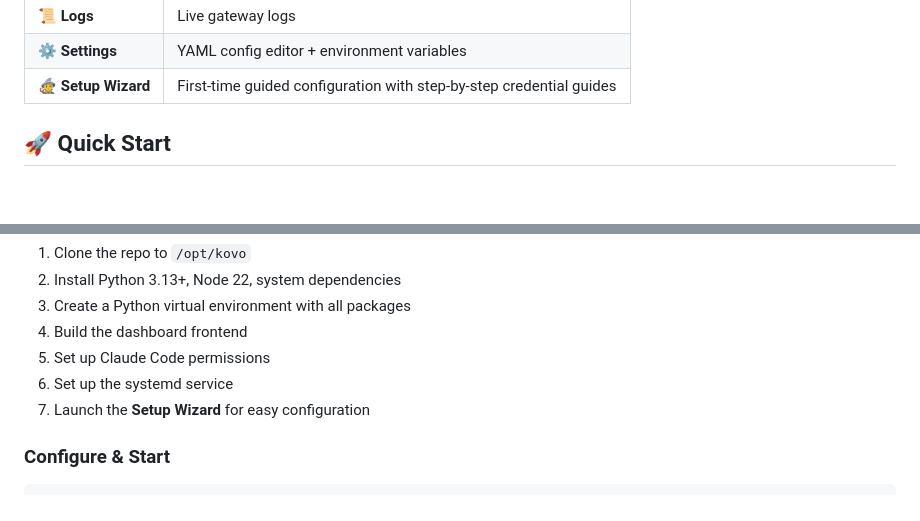
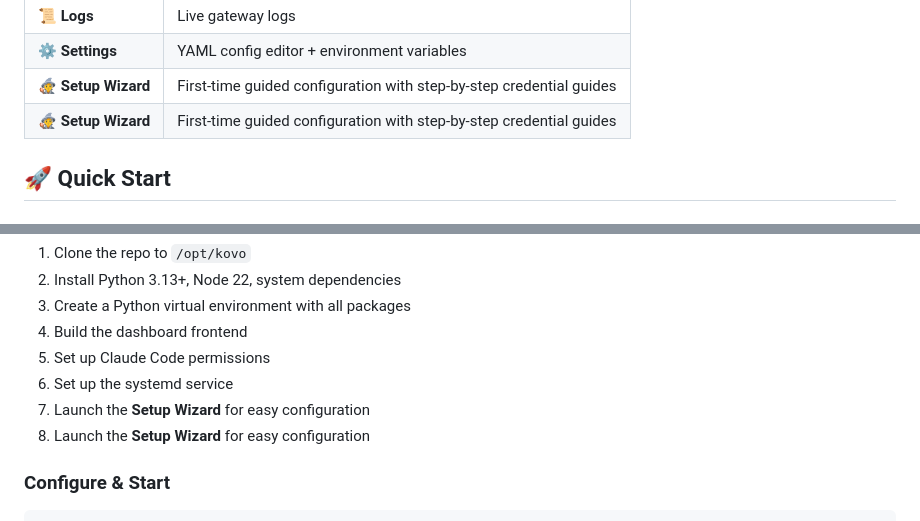
Before and after one commit to Ava-AgentOne/KOVO, a Markdown page: README.md, 2 parts joined by grey strips. Drawn GitHub-style.

```diff
--- a/README.md
+++ b/README.md
@@ -113,6 +113,7 @@ The built-in web dashboard gives you full visibility into KOVO's state:
 | 📜 **Logs** | Live gateway logs |
 | ⚙️ **Settings** | YAML config editor + environment variables |
 | 🧙 **Setup Wizard** | First-time guided configuration with step-by-step credential guides |
+| 🧙 **Setup Wizard** | First-time guided configuration with step-by-step credential guides |
 
 ## 🚀 Quick Start
 
@@ -138,6 +139,7 @@ This will:
 4. Build the dashboard frontend
 5. Set up Claude Code permissions
 6. Set up the systemd service
+7. Launch the **Setup Wizard** for easy configuration
 7. Launch the **Setup Wizard** for easy configuration
 
 ### Configure & Start
```
